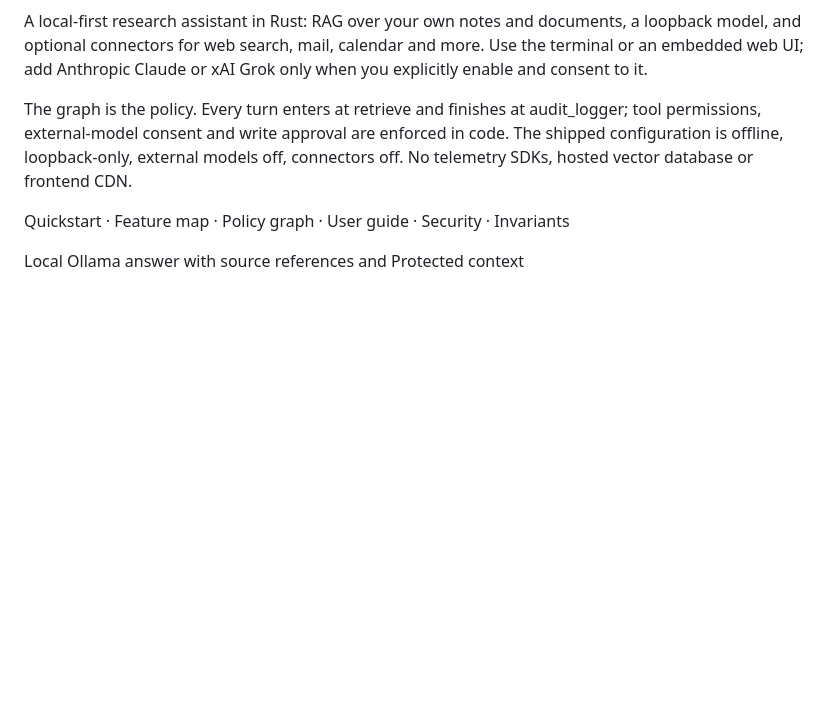
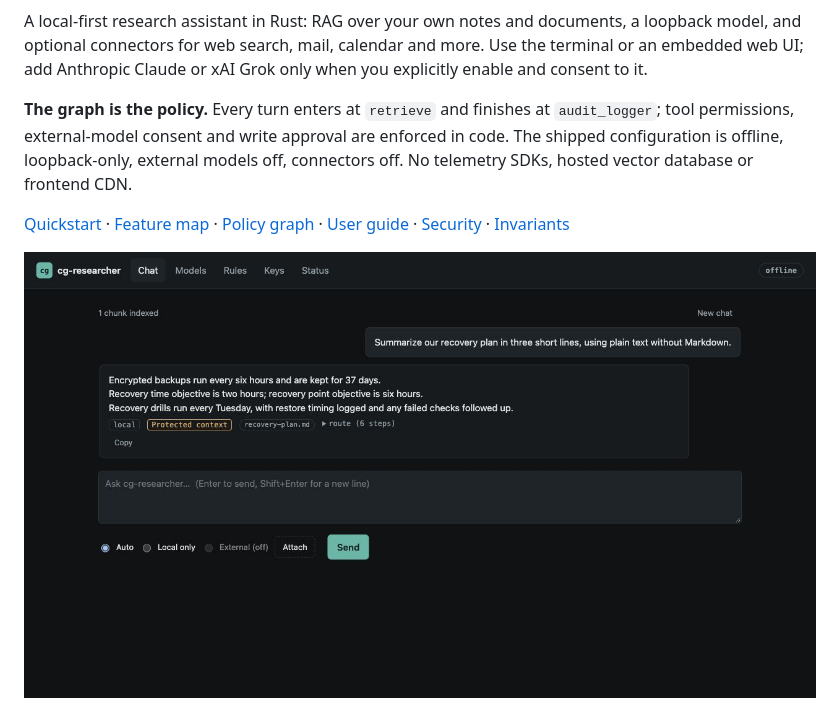
Before and after one commit to cgfixit/cg-researcher, a Markdown page: README.md, the part around one of its changes. Rendered like a GitHub page; blank space fills up the shorter version.

```diff
--- a/README.md
+++ b/README.md
@@ -12,13 +12,13 @@ A local-first research assistant in Rust: RAG over your own notes and documents,
 model, and optional connectors for web search, mail, calendar and more. Use the terminal or an
 embedded web UI; add Anthropic Claude or xAI Grok only when you explicitly enable and consent to it.
 
-The graph is the policy. Every turn enters at retrieve and finishes at audit_logger;
+**The graph is the policy.** Every turn enters at `retrieve` and finishes at `audit_logger`;
 tool permissions, external-model consent and write approval are enforced in code.
 The shipped configuration is offline, loopback-only, external models off, connectors off.
 No telemetry SDKs, hosted vector database or frontend CDN.
 
-Quickstart · Feature map · Policy graph ·
-User guide · Security · Invariants
+[Quickstart](#quickstart) · [Feature map](#feature-map) · [Policy graph](#policy-graph) ·
+[User guide](docs/user-guide.md) · [Security](SECURITY.md) · [Invariants](INVARIANTS.md)
 
-Local Ollama answer with source references and Protected context
+![Local Ollama answer with source references and Protected context](docs/screenshots/01-live-qwen-chat.png)
 
```
Also changed, not shown: other parts of README.md (+136 -99 lines).
